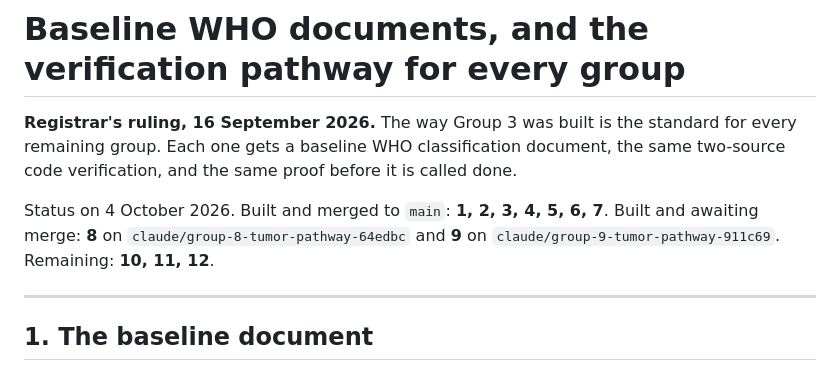
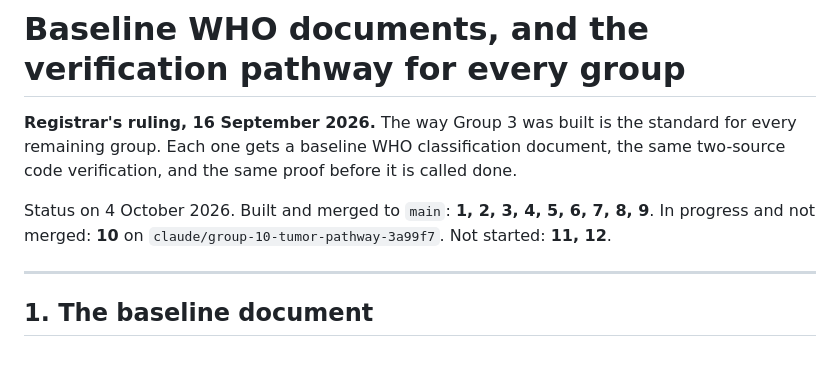
Before and after one commit to jvarsani-ctrl/ICD-0-3-Codes-Look-up-tool, a Markdown page: docs/group_baseline_documents.md, the part around the change. GitHub-like rendering.

Commit message:
Baseline document: Groups 1-9 are merged, Group 10 is in progress
The status line said Groups 8 and 9 were awaiting merge. Both merged on
4 October 2026 (pull requests #4 and #7). Group 10 is in progress on
claude/group-10-tumor-pathway-3a99f7 with a build contract and a registrar
review; Groups 11 and 12 have not started.

Co-Authored-By: Claude Sonnet 5.5 <noreply@anthropic.com>

```diff
--- a/docs/group_baseline_documents.md
+++ b/docs/group_baseline_documents.md
@@ -4,9 +4,8 @@
 remaining group. Each one gets a baseline WHO classification document, the same two-source code
 verification, and the same proof before it is called done.
 
-Status on 4 October 2026. Built and merged to `main`: **1, 2, 3, 4, 5, 6, 7**. Built and awaiting
-merge: **8** on `claude/group-8-tumor-pathway-64edbc` and **9** on
-`claude/group-9-tumor-pathway-911c69`. Remaining: **10, 11, 12**.
+Status on 4 October 2026. Built and merged to `main`: **1, 2, 3, 4, 5, 6, 7, 8, 9**. In progress and
+not merged: **10** on `claude/group-10-tumor-pathway-3a99f7`. Not started: **11, 12**.
 
 ---
 
```
